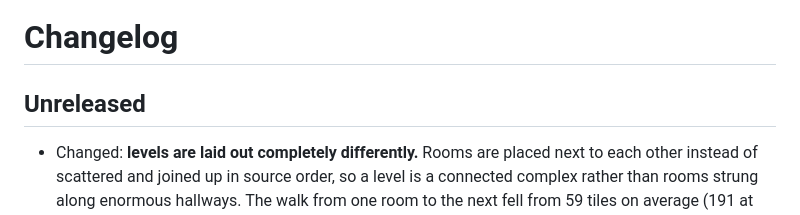
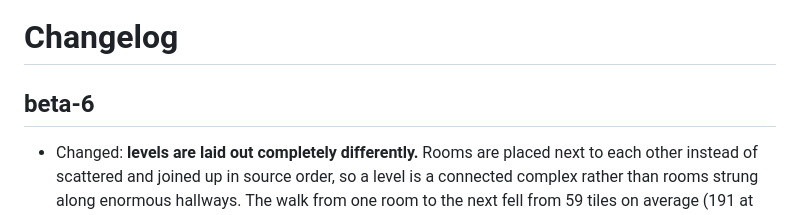
Before and after one commit to mcdope/codeenstein3d, a Markdown page: CHANGELOG.md, the part around the change. Drawn GitHub-style.

Commit message:
docs: close the changelog's Unreleased section as beta-6
35 entries, unchanged — the heading is the only edit, same as beta-5's own
close-out.

Co-Authored-By: Claude Opus 5 (1M context) <noreply@anthropic.com>

```diff
--- a/CHANGELOG.md
+++ b/CHANGELOG.md
@@ -1,6 +1,6 @@
 # Changelog
 
-## Unreleased
+## beta-6
 
 - Changed: **levels are laid out completely differently.** Rooms are placed next to each other instead of scattered and joined up in source order, so a level is a connected complex rather than rooms strung along enormous hallways. The walk from one room to the next fell from 59 tiles on average (191 at worst) to 22 (48 at worst), and a level fills over a third of its own footprint instead of a fifth
 - Changed: corridors don't all look the same any more. A corridor now has a width — most a single-file squeeze, some two- or three-tile halls — long ones can step diagonally, and the shapes that interrupt them went from two to six, never the same twice in a row: 84 across the campaign instead of 277 all-but-identical ones
```
